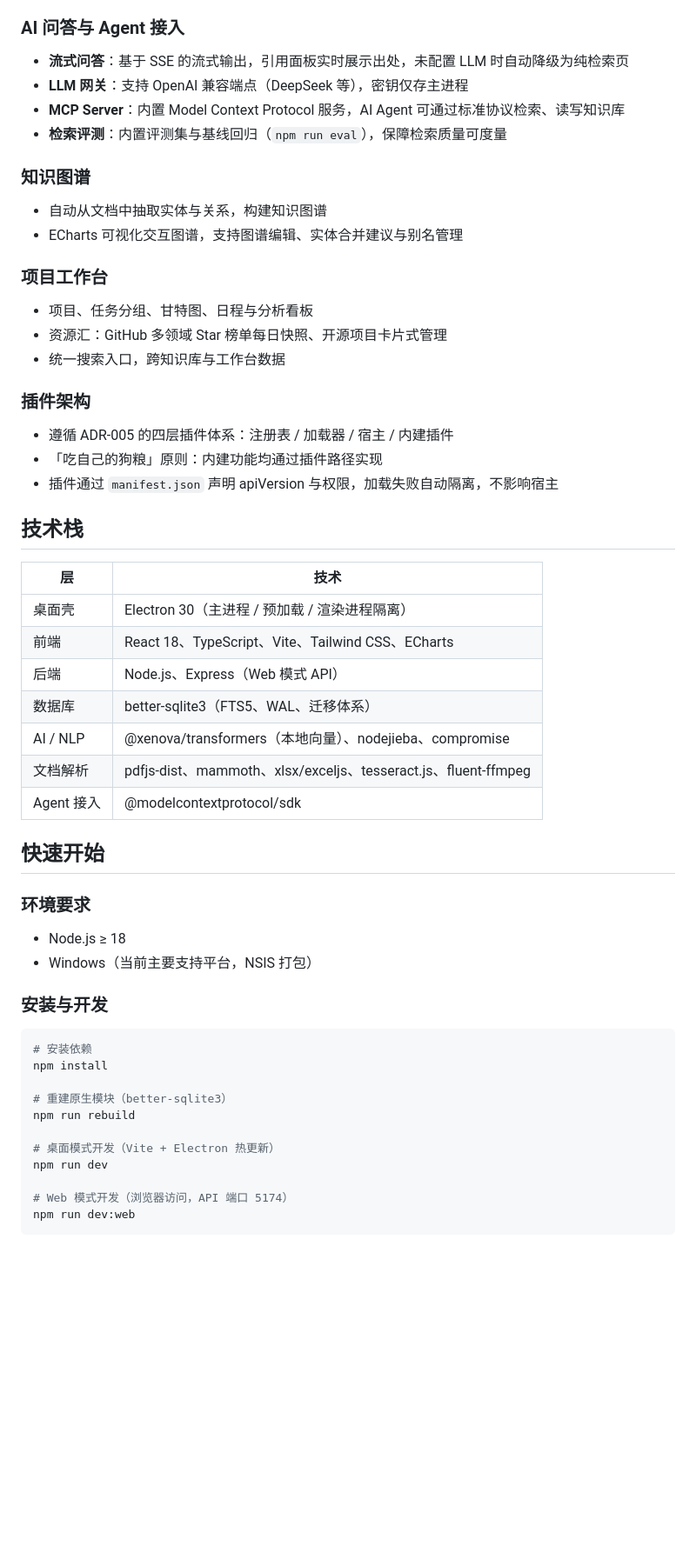
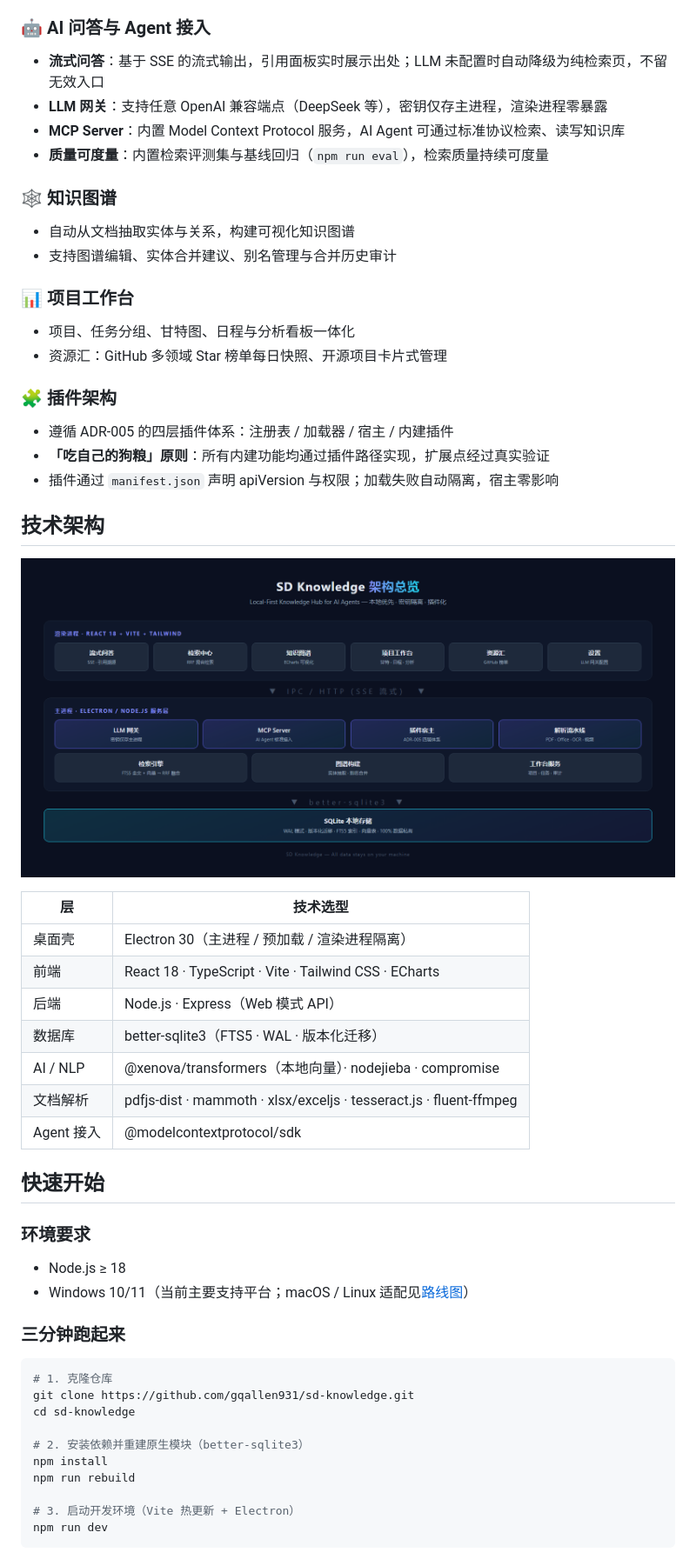
Before and after one commit to gqallen931/sd-knowledge, a Markdown page: README.md, the part around one of its changes. Shown at 87% size. Drawn GitHub-style; pictures changed too: docs/assets/architecture.png (added); blank space fills up the shorter version.

````diff
--- a/README.md
+++ b/README.md
@@ -27,56 +87,57 @@ SD Knowledge 是一款**本地优先（Local-First）**的知识管理软件。
 - **文件夹映射**：监听本地目录，增量同步入库，支持目录树与跨项目桥接
 
-### AI 问答与 Agent 接入
-- **流式问答**：基于 SSE 的流式输出，引用面板实时展示出处，未配置 LLM 时自动降级为纯检索页
-- **LLM 网关**：支持 OpenAI 兼容端点（DeepSeek 等），密钥仅存主进程
+### 🤖 AI 问答与 Agent 接入
+- **流式问答**：基于 SSE 的流式输出，引用面板实时展示出处；LLM 未配置时自动降级为纯检索页，不留无效入口
+- **LLM 网关**：支持任意 OpenAI 兼容端点（DeepSeek 等），密钥仅存主进程，渲染进程零暴露
 - **MCP Server**：内置 Model Context Protocol 服务，AI Agent 可通过标准协议检索、读写知识库
-- **检索评测**：内置评测集与基线回归（`npm run eval`），保障检索质量可度量
+- **质量可度量**：内置检索评测集与基线回归（`npm run eval`），检索质量持续可度量
 
-### 知识图谱
-- 自动从文档中抽取实体与关系，构建知识图谱
-- ECharts 可视化交互图谱，支持图谱编辑、实体合并建议与别名管理
+### 🕸️ 知识图谱
+- 自动从文档抽取实体与关系，构建可视化知识图谱
+- 支持图谱编辑、实体合并建议、别名管理与合并历史审计
 
-### 项目工作台
-- 项目、任务分组、甘特图、日程与分析看板
+### 📊 项目工作台
+- 项目、任务分组、甘特图、日程与分析看板一体化
 - 资源汇：GitHub 多领域 Star 榜单每日快照、开源项目卡片式管理
-- 统一搜索入口，跨知识库与工作台数据
 
-### 插件架构
+### 🧩 插件架构
 - 遵循 ADR-005 的四层插件体系：注册表 / 加载器 / 宿主 / 内建插件
-- 「吃自己的狗粮」原则：内建功能均通过插件路径实现
-- 插件通过 `manifest.json` 声明 apiVersion 与权限，加载失败自动隔离，不影响宿主
+- **「吃自己的狗粮」原则**：所有内建功能均通过插件路径实现，扩展点经过真实验证
+- 插件通过 `manifest.json` 声明 apiVersion 与权限；加载失败自动隔离，宿主零影响
 
-## 技术栈
+## 技术架构
 
-| 层 | 技术 |
+![SD Knowledge 架构总览](docs/assets/architecture.png)
+
+| 层 | 技术选型 |
 | --- | --- |
 | 桌面壳 | Electron 30（主进程 / 预加载 / 渲染进程隔离） |
-| 前端 | React 18、TypeScript、Vite、Tailwind CSS、ECharts |
-| 后端 | Node.js、Express（Web 模式 API） |
-| 数据库 | better-sqlite3（FTS5、WAL、迁移体系） |
-| AI / NLP | @xenova/transformers（本地向量）、nodejieba、compromise |
-| 文档解析 | pdfjs-dist、mammoth、xlsx/exceljs、tesseract.js、fluent-ffmpeg |
+| 前端 | React 18 · TypeScript · Vite · Tailwind CSS · ECharts |
+| 后端 | Node.js · Express（Web 模式 API） |
+| 数据库 | better-sqlite3（FTS5 · WAL · 版本化迁移） |
+| AI / NLP | @xenova/transformers（本地向量）· nodejieba · compromise |
+| 文档解析 | pdfjs-dist · mammoth · xlsx/exceljs · tesseract.js · fluent-ffmpeg |
 | Agent 接入 | @modelcontextprotocol/sdk |
 
 ## 快速开始
 
 ### 环境要求
+
 - Node.js ≥ 18
-- Windows（当前主要支持平台，NSIS 打包）
+- Windows 10/11（当前主要支持平台；macOS / Linux 适配见[路线图](#路线图)）
 
-### 安装与开发
+### 三分钟跑起来
 
 ```bash
-# 安装依赖
+# 1. 克隆仓库
+git clone https://github.com/gqallen931/sd-knowledge.git
+cd sd-knowledge
+
+# 2. 安装依赖并重建原生模块（better-sqlite3）
 npm install
-
-# 重建原生模块（better-sqlite3）
 npm run rebuild
 
-# 桌面模式开发（Vite + Electron 热更新）
+# 3. 启动开发环境（Vite 热更新 + Electron）
 npm run dev
-
-# Web 模式开发（浏览器访问，API 端口 5174）
-npm run dev:web
 ```
 
````
Also changed, not shown: other parts of README.md (+170 -67 lines), README_EN.md (added, +279 -0 lines), docs/assets/screenshot-ask.png (added), docs/assets/screenshot-dashboard.png (added), docs/assets/screenshot-graph.png (added), docs/assets/screenshot-resources.png (added).
